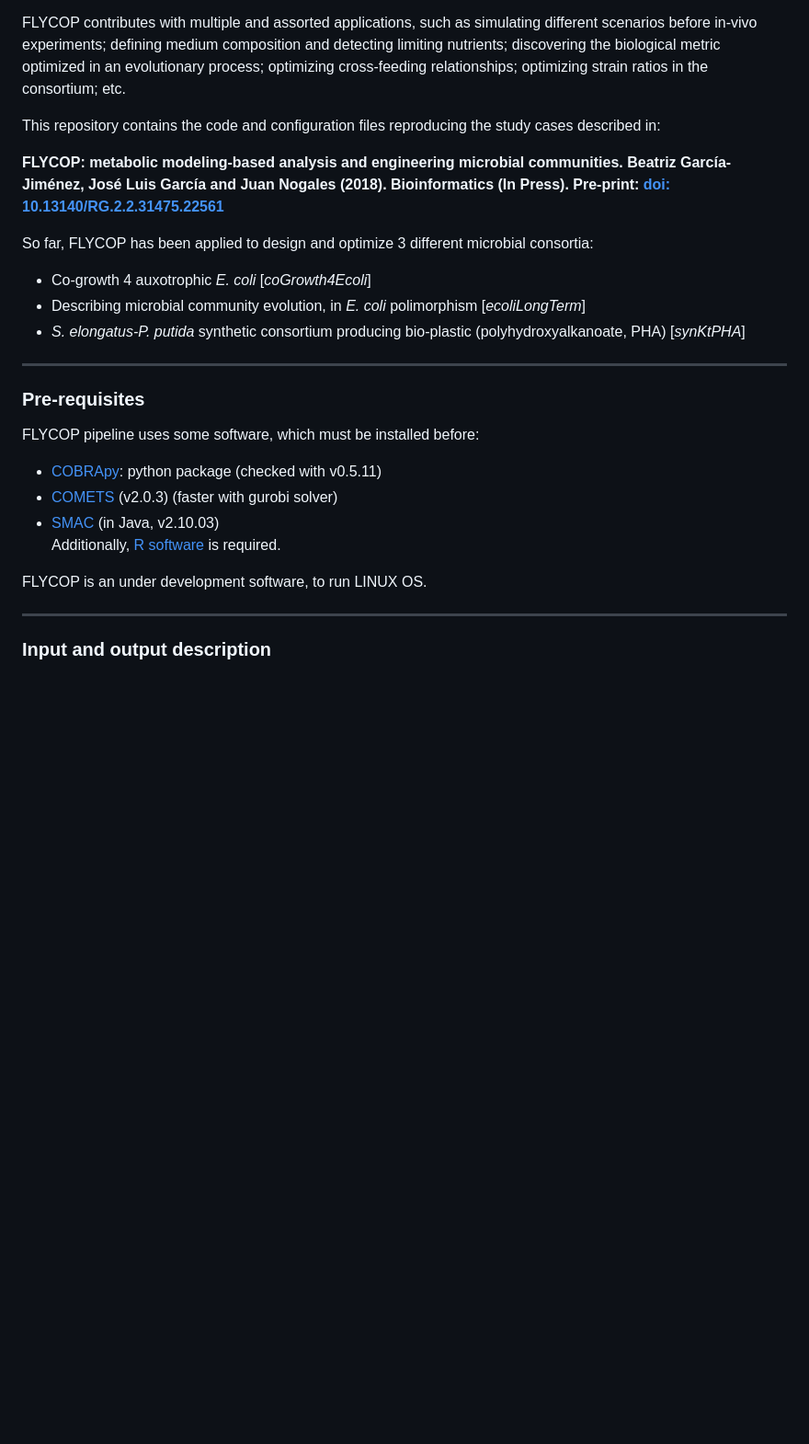
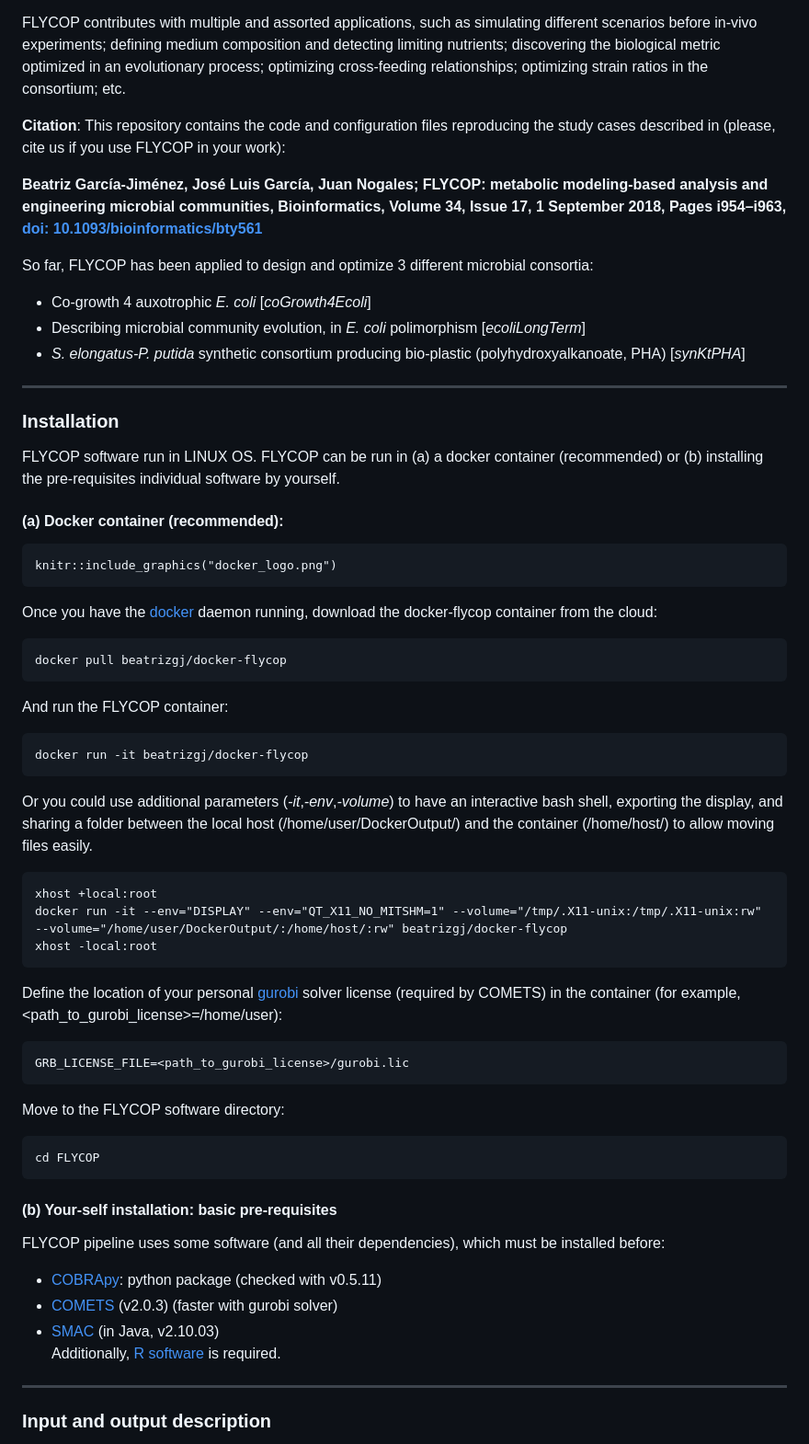
Before and after one commit to beatrizgj/FLYCOP, a Markdown page: README.md, the part around the change. Shown: that part at 92% size. Drawn GitHub-style; blank space fills up the shorter version.

Commit message:
Bioinformatics publication, license and docker instructions added.

````diff
--- a/README.md
+++ b/README.md
@@ -11,9 +11,9 @@ FLYCOP (FLexible sYnthetic Consortium OPtimization) is a framework that improves
 
 FLYCOP contributes with multiple and assorted applications, such as simulating different scenarios before in-vivo experiments; defining medium composition and detecting limiting nutrients; discovering the biological metric optimized in an evolutionary process; optimizing cross-feeding relationships; optimizing strain ratios in the consortium; etc.
 
-This repository contains the code and configuration files reproducing the study cases described in:
+**Citation**: This repository contains the code and configuration files reproducing the study cases described in (please, cite us if you use FLYCOP in your work):
 
-**FLYCOP: metabolic modeling-based analysis and engineering microbial communities. Beatriz García-Jiménez, José Luis García and Juan Nogales (2018). Bioinformatics (In Press). Pre-print: [doi: 10.13140/RG.2.2.31475.22561](http://dx.doi.org/10.13140/RG.2.2.31475.22561)**
+**Beatriz García-Jiménez, José Luis García, Juan Nogales; FLYCOP: metabolic modeling-based analysis and engineering microbial communities, Bioinformatics, Volume 34, Issue 17, 1 September 2018, Pages i954–i963, [doi: 10.1093/bioinformatics/bty561](https://doi.org/10.1093/bioinformatics/bty561)**
 
 So far, FLYCOP has been applied to design and optimize 3 different microbial consortia:
 
@@ -23,15 +23,51 @@ So far, FLYCOP has been applied to design and optimize 3 different microbial con
 
 
 ***
-### Pre-requisites
-FLYCOP pipeline uses some software, which must be installed before:
+### Installation
+FLYCOP software run in LINUX OS. FLYCOP can be run in (a) a docker container (recommended) or (b) installing the pre-requisites individual software by yourself.
+
+#### (a) Docker container (recommended):
+```{r, out.width = "50px", echo=FALSE}
+knitr::include_graphics("docker_logo.png")
+```
+
+Once you have the [docker](https://docs.docker.com/) daemon running, download the docker-flycop container from the cloud:
+```{sh eval=FALSE}
+docker pull beatrizgj/docker-flycop
+```
+
+And run the FLYCOP container:
+```{sh eval=FALSE}
+docker run -it beatrizgj/docker-flycop
+```
+
+Or you could use additional parameters (*-it*,*-env*,*-volume*) to have an interactive bash shell, exporting the display, and sharing a folder between the local host (/home/user/DockerOutput/) and the container (/home/host/) to allow moving files easily.
+```{sh eval=FALSE}
+xhost +local:root
+docker run -it --env="DISPLAY" --env="QT_X11_NO_MITSHM=1" --volume="/tmp/.X11-unix:/tmp/.X11-unix:rw" --volume="/home/user/DockerOutput/:/home/host/:rw" beatrizgj/docker-flycop
+xhost -local:root
+```
+
+Define the location of your personal [gurobi](http://www.gurobi.com/academia/for-universities) solver license (required by COMETS) in the container (for example, \<path_to_gurobi_license\>=/home/user):
+```{sh eval=FALSE}
+GRB_LICENSE_FILE=<path_to_gurobi_license>/gurobi.lic
+```
+
+Move to the FLYCOP software directory:
+```{sh eval=FALSE}
+cd FLYCOP
+```
+
+
+#### (b) Your-self installation: basic pre-requisites
+
+FLYCOP pipeline uses some software (and all their dependencies), which must be installed before:
 
 * [COBRApy](https://opencobra.github.io/cobrapy/): python package (checked with v0.5.11)
 * [COMETS](http://www.bu.edu/segrelab/comets/) (v2.0.3) (faster with gurobi solver)
 * [SMAC](http://www.cs.ubc.ca/labs/beta/Projects/SMAC/) (in Java, v2.10.03)
 Additionally, [R software](https://www.r-project.org/) is required.
 
-FLYCOP is an under development software, to run LINUX OS.
 
 
 ***
````
Also changed, not shown: docker_logo.png (added), 2 other files.
